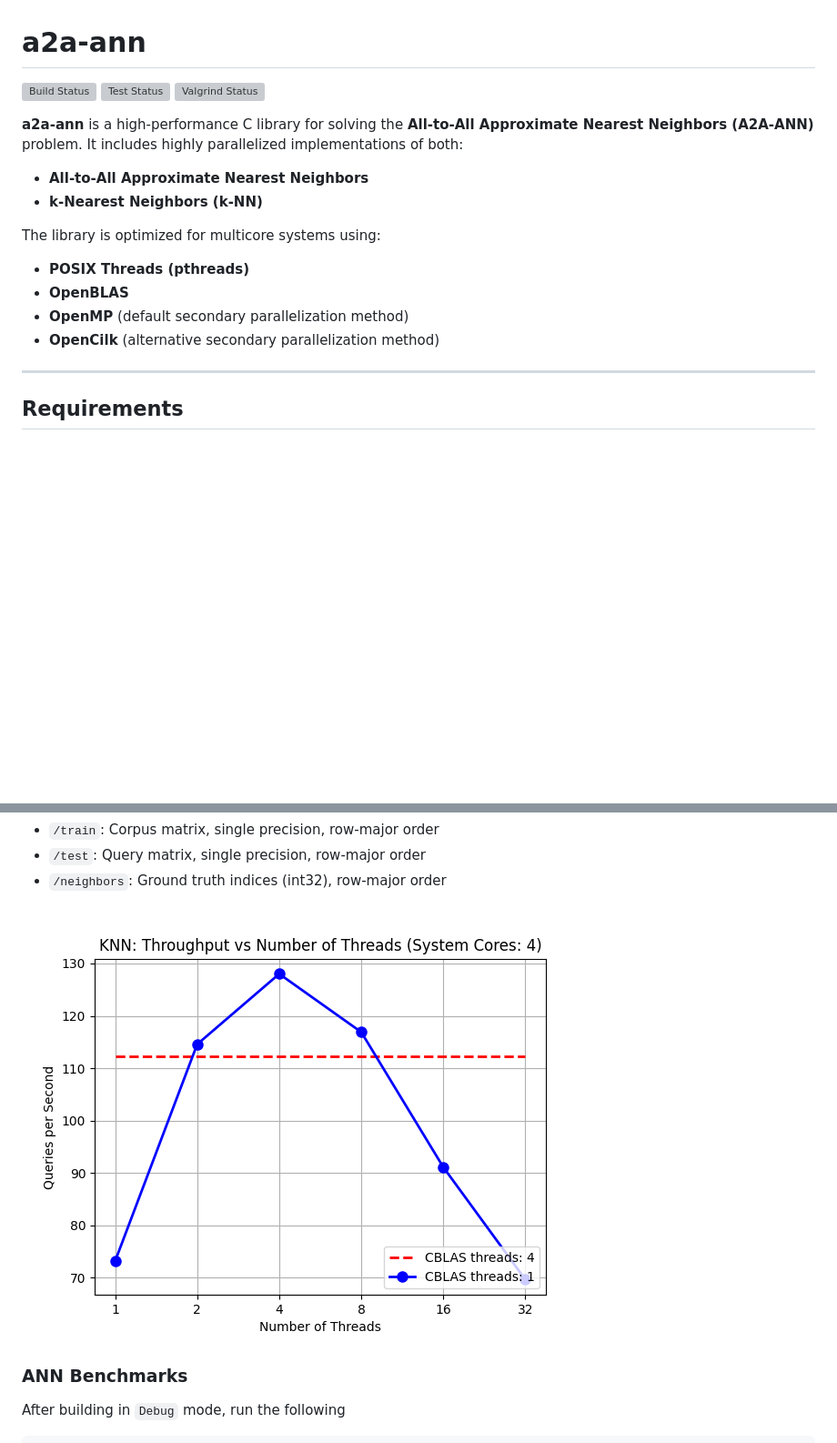
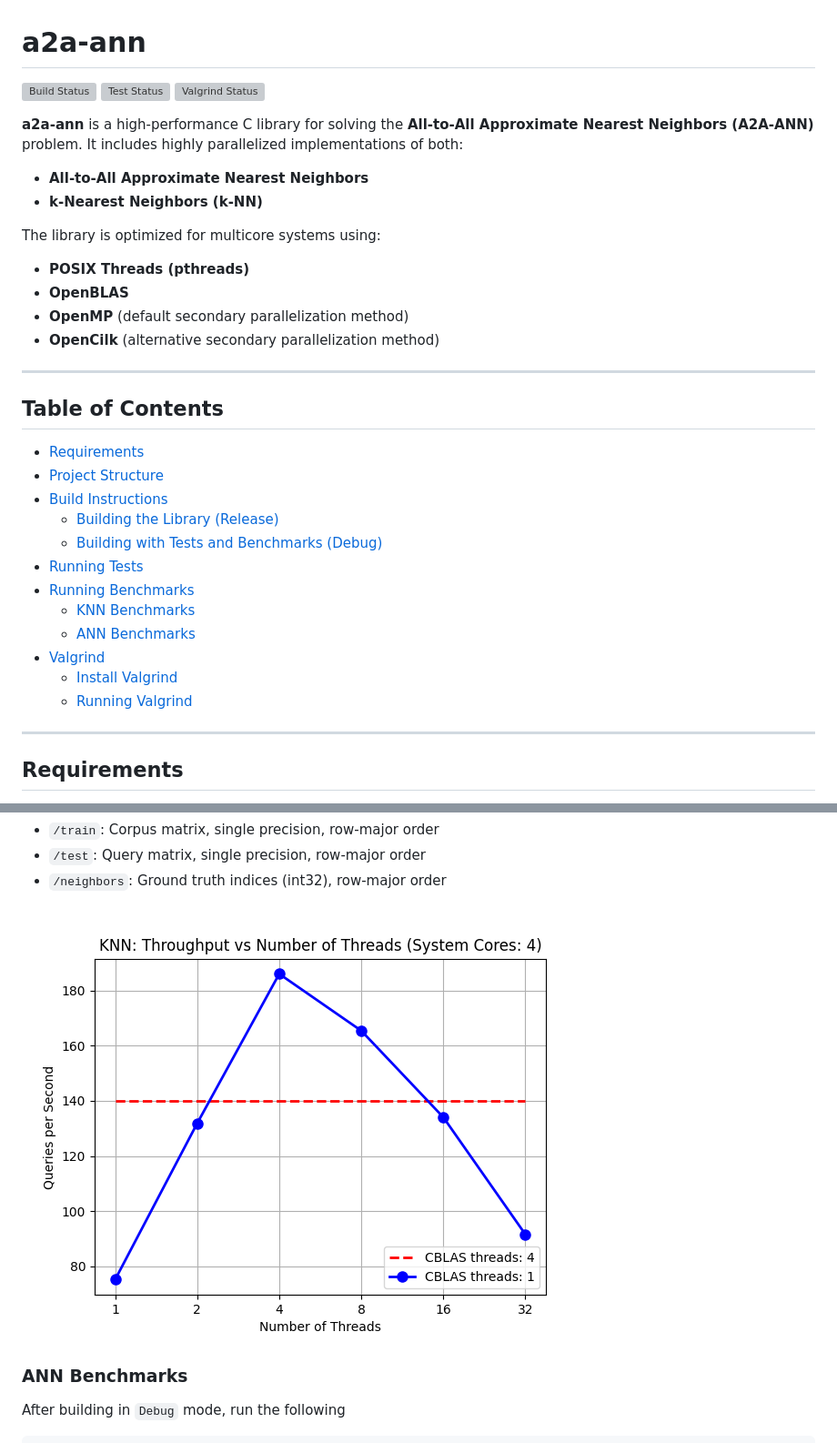
Before and after one commit to georrous6/a2a-ann, a Markdown page: README.md, 2 parts joined by grey strips. Shown: that part at 91% size. Rendered like a GitHub page; pictures changed too: docs/figures/knn_throughput_vs_threads.png; blank space fills up the shorter version; grey boxes are pictures that could not be loaded.

Commit message:
Finished report

```diff
--- a/README.md
+++ b/README.md
@@ -15,6 +15,23 @@ The library is optimized for multicore systems using:
 - **OpenBLAS**
 - **OpenMP** (default secondary parallelization method)
 - **OpenCilk** (alternative secondary parallelization method)
+
+---
+
+## Table of Contents
+
+- [Requirements](#requirements)
+- [Project Structure](#project-structure)
+- [Build Instructions](#build-instructions)
+  - [Building the Library (Release)](#building-the-library-release)
+  - [Building with Tests and Benchmarks (Debug)](#building-with-tests-and-benchmarks-debug)
+- [Running Tests](#running-tests)
+- [Running Benchmarks](#running-benchmarks)
+  - [KNN Benchmarks](#knn-benchmarks)
+  - [ANN Benchmarks](#ann-benchmarks)
+- [Valgrind](#valgrind)
+  - [Install Valgrind](#install-valgrind)
+  - [Running Valgrind](#running-valgrind)
 
 ---
 
```
Also changed, not shown: other parts of README.md (+3 -3 lines), 3 other files.
